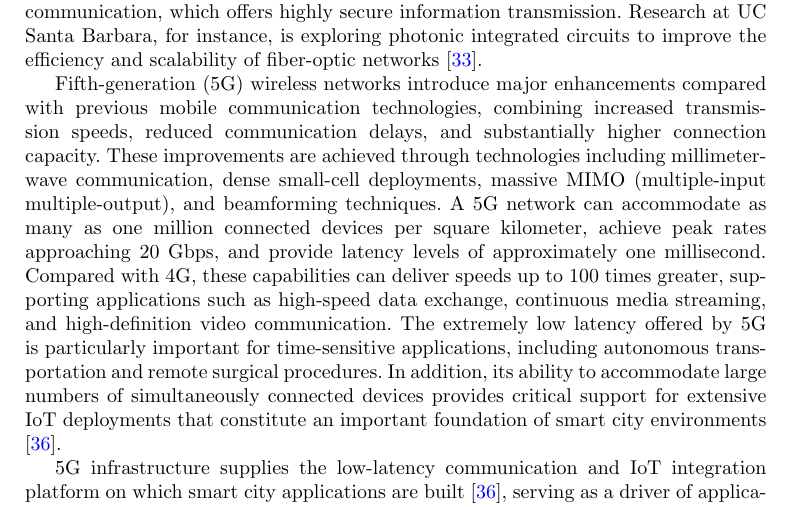
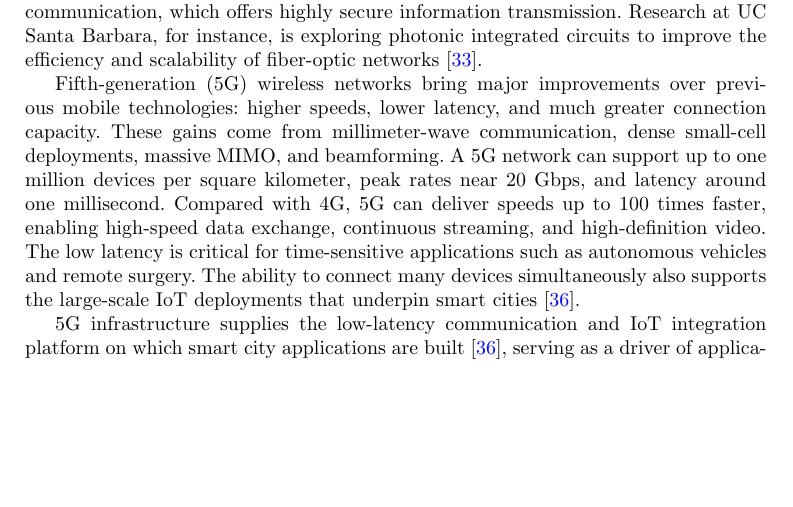
Before and after one commit to DerrickUnleashed/DesignSmartCities, a LaTeX paper (main.tex): part of page 10 of 51, cut so that both start at the same text, the shorter picture padded with empty space. Compiled offline with pdfLaTeX.

Commit message:
docs: revise 5G paragraph

```diff
--- a/main.tex
+++ b/main.tex
@@ -190,7 +190,7 @@ Wi-Fi 6 (802.11ax) improves substantially on earlier Wi-Fi generations, supporti
 
 Ongoing advances in broadband will further expand network capacity through higher-capacity optical fibers, enhanced transmission techniques, and emerging paradigms such as Li-Fi, which uses visible light for data transmission, and quantum communication, which offers highly secure information transmission. Research at UC Santa Barbara, for instance, is exploring photonic integrated circuits to improve the efficiency and scalability of fiber-optic networks \cite{r33}.
 
-Fifth-generation (5G) wireless networks introduce major enhancements compared with previous mobile communication technologies, combining increased transmission speeds, reduced communication delays, and substantially higher connection capacity. These improvements are achieved through technologies including millimeter-wave communication, dense small-cell deployments, massive MIMO (multiple-input multiple-output), and beamforming techniques. A 5G network can accommodate as many as one million connected devices per square kilometer, achieve peak rates approaching 20 Gbps, and provide latency levels of approximately one millisecond. Compared with 4G, these capabilities can deliver speeds up to 100 times greater, supporting applications such as high-speed data exchange, continuous media streaming, and high-definition video communication. The extremely low latency offered by 5G is particularly important for time-sensitive applications, including autonomous transportation and remote surgical procedures. In addition, its ability to accommodate large numbers of simultaneously connected devices provides critical support for extensive IoT deployments that constitute an important foundation of smart city environments \cite{r36}.
+Fifth-generation (5G) wireless networks bring major improvements over previous mobile technologies: higher speeds, lower latency, and much greater connection capacity. These gains come from millimeter-wave communication, dense small-cell deployments, massive MIMO, and beamforming. A 5G network can support up to one million devices per square kilometer, peak rates near 20 Gbps, and latency around one millisecond. Compared with 4G, 5G can deliver speeds up to 100 times faster, enabling high-speed data exchange, continuous streaming, and high-definition video. The low latency is critical for time-sensitive applications such as autonomous vehicles and remote surgery. The ability to connect many devices simultaneously also supports the large-scale IoT deployments that underpin smart cities \cite{r36}.
 
 5G infrastructure supplies the low-latency communication and IoT integration platform on which smart city applications are built \cite{r36}, serving as a driver of applications that make city life more efficient, sustainable, and livable, and integrating readily with healthcare, public safety, energy management, and transportation systems.
 
```
